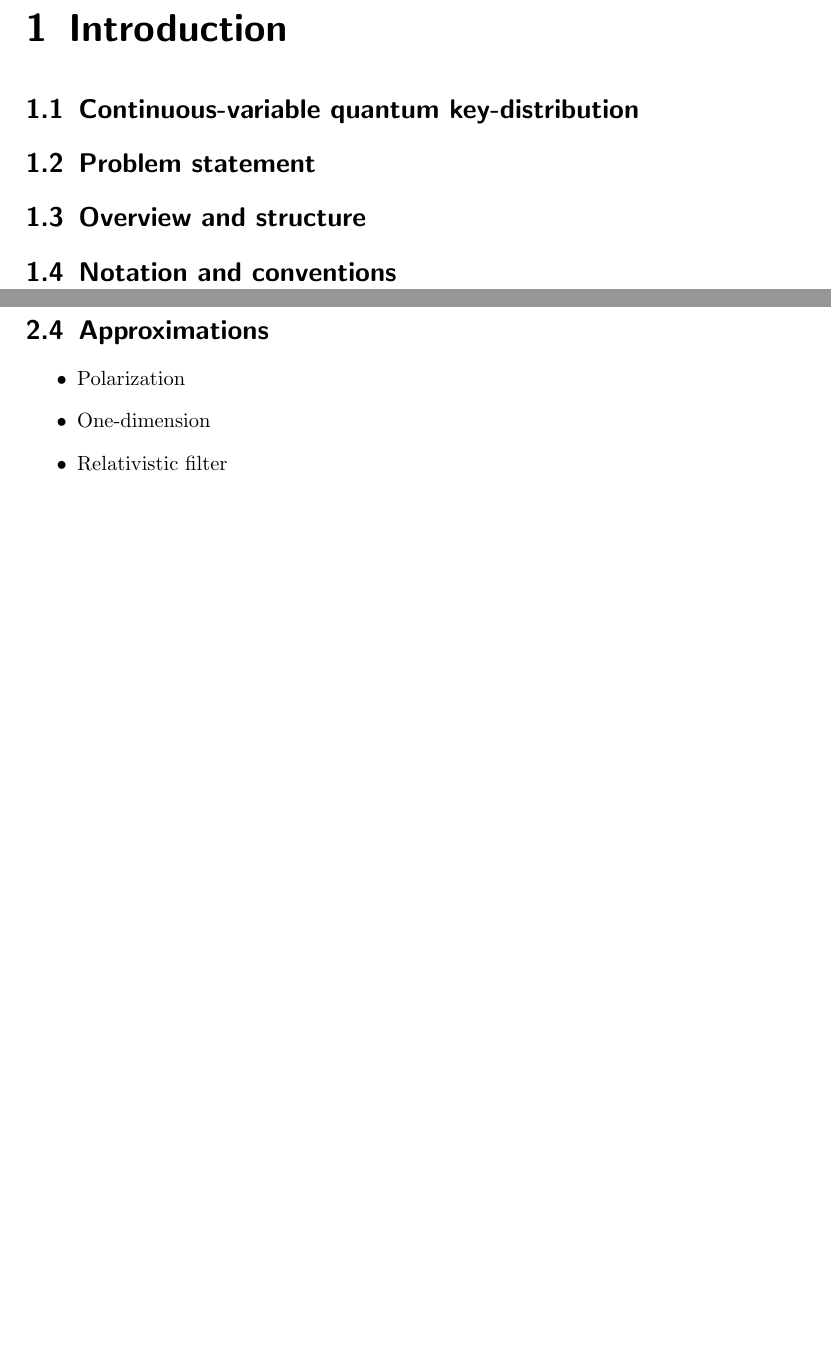
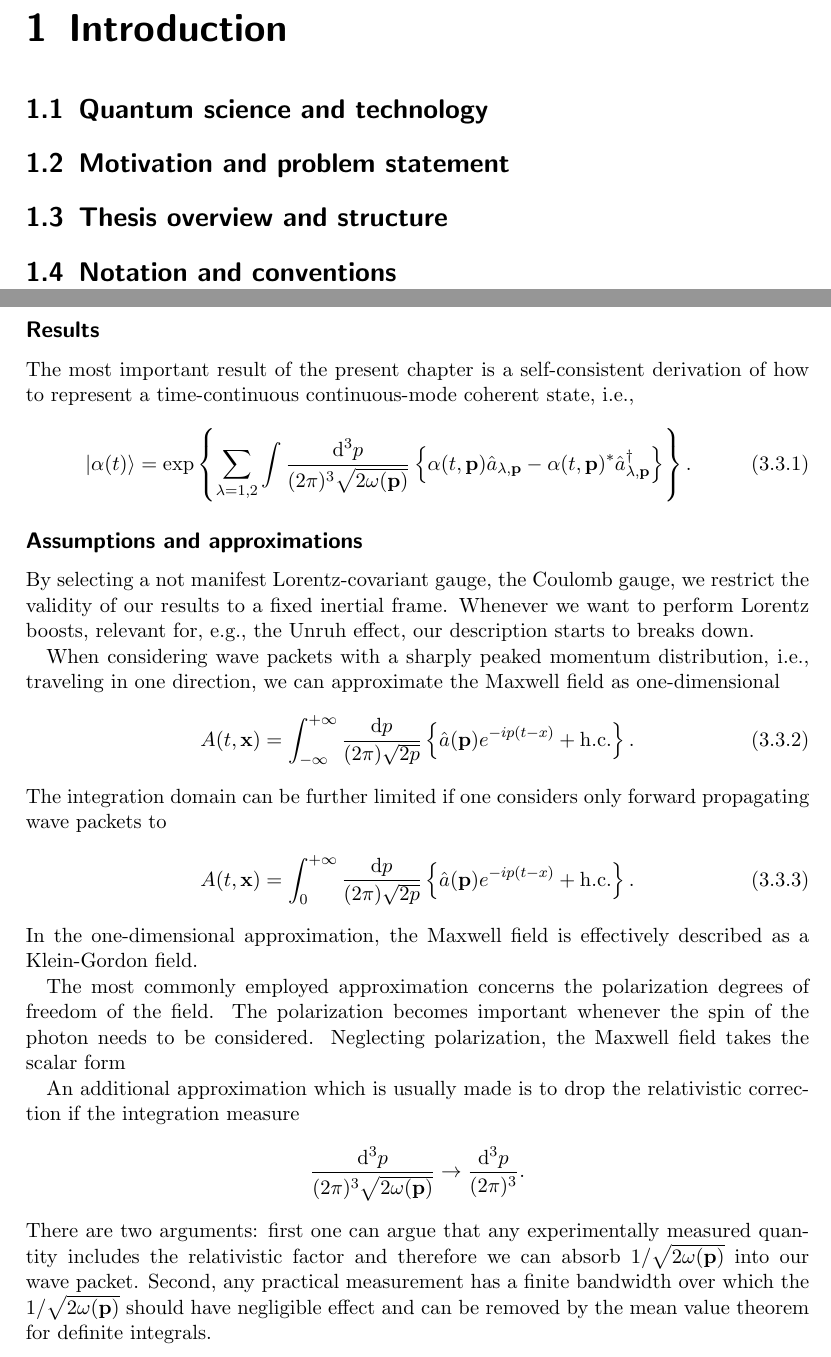
Before and after one commit to bodokaiser/master-thesis, a LaTeX thesis (latex/main.tex, which reads latex/sections/approximations.tex, latex/sections/summary.tex): two parts of pages 4 and 11 of 19 before the commit and two parts of pages 4 and 12 of 20 after it, joined at a grey line, cut so that both start at the same text, the shorter picture padded with empty space. Compiled offline with pdfLaTeX.

Commit message:
added maxwell chapter summary section

```diff
--- a/latex/main.tex
+++ b/latex/main.tex
@@ -110,7 +110,7 @@
 
 	\chapter{Introduction}
 	\begin{refsection}
-		\section{Continuous-variable quantum key-distribution}
-		\section{Problem statement}
-        \section{Overview and structure}
+		\section{Quantum science and technology}
+		\section{Motivation and problem statement}
+        \section{Thesis overview and structure}
         \section{Notation and conventions}
@@ -124,7 +131,7 @@
 		\include{sections/maxwell}
 		\include{sections/states}
 		\include{sections/interactions}
-		\include{sections/approximations}
+		\include{sections/summary}
 
 		\addcontentsline{toc}{section}{References}
 		\printbibliography[title=References]
--- a/latex/sections/approximations.tex
+++ /dev/null
@@ -1,7 +0,0 @@
-\section{Approximations}
-
-\begin{itemize}
-	\item Polarization
-	\item One-dimension
-	\item Relativistic filter
-\end{itemize}
--- /dev/null
+++ b/latex/sections/summary.tex
@@ -0,0 +1,70 @@
+\addsec{Summary}
+
+\subsection*{Results}
+
+The most important result of the present chapter is a self-consistent derivation of how to represent a time-continuous continuous-mode coherent state, i.e.,
+\begin{equation}
+	\ket{\alpha(t)}
+	=
+	\exp\left\{
+		\sum_{\lambda=1,2}
+		\int\frac{\dd[3]{p}}{(2\pi)^3\sqrt{2\omega(\vb{p})}}
+		\left\{
+			\alpha(t,\vb{p})
+			\hat{a}_{\lambda,\vb{p}}
+			-
+			\alpha(t,\vb{p})^*
+			\hat{a}_{\lambda,\vb{p}}^\dagger
+		\right\}
+	\right\}
+	.
+\end{equation}
+
+\subsection*{Assumptions and approximations}
+
+By selecting a not manifest Lorentz-covariant gauge, the Coulomb gauge, we restrict the validity of our results to a fixed inertial frame.
+Whenever we want to perform Lorentz boosts, relevant for, e.g., the Unruh effect, our description starts to breaks down.
+
+When considering wave packets with a sharply peaked momentum distribution, i.e., traveling in one direction, we can approximate the Maxwell field as one-dimensional
+\begin{equation}
+	A(t,\vb{x})
+	=
+	\int_{-\infty}^{+\infty}
+	\frac{\dd{p}}{(2\pi)\sqrt{2p}}
+	\left\{
+		\hat{a}(\vb{p})
+		e^{-ip(t-x)}
+		+
+		\text{h.c.}
+	\right\}
+	.
+\end{equation}
+The integration domain can be further limited if one considers only forward propagating wave packets to
+\begin{equation}
+	A(t,\vb{x})
+	=
+	\int_0^{+\infty}
+	\frac{\dd{p}}{(2\pi)\sqrt{2p}}
+	\left\{
+		\hat{a}(\vb{p})
+		e^{-ip(t-x)}
+		+
+		\text{h.c.}
+	\right\}
+	.
+\end{equation}
+In the one-dimensional approximation, the Maxwell field is effectively described as a Klein-Gordon field.
+
+The most commonly employed approximation concerns the polarization degrees of freedom of the field.
+The polarization becomes important whenever the spin of the photon needs to be considered.
+Neglecting polarization, the Maxwell field takes the scalar form
+
+An additional approximation which is usually made is to drop the relativistic correction if the integration measure
+\begin{equation*}
+	\frac{\dd[3]{p}}{(2\pi)^3\sqrt{2\omega(\vb{p})}}
+	\to
+	\frac{\dd[3]{p}}{(2\pi)^3}
+	.
+\end{equation*}
+There are two arguments: first one can argue that any experimentally measured quantity includes the relativistic factor and therefore we can absorb $1/\sqrt{2\omega(\vb{p})}$ into our wave packet.
+Second, any practical measurement has a finite bandwidth over which the $1/\sqrt{2\omega(\vb{p})}$ should have negligible effect and can be removed by the mean value theorem for definite integrals.
```
Also changed, not shown: latex/main.tex (7 more changed lines).
